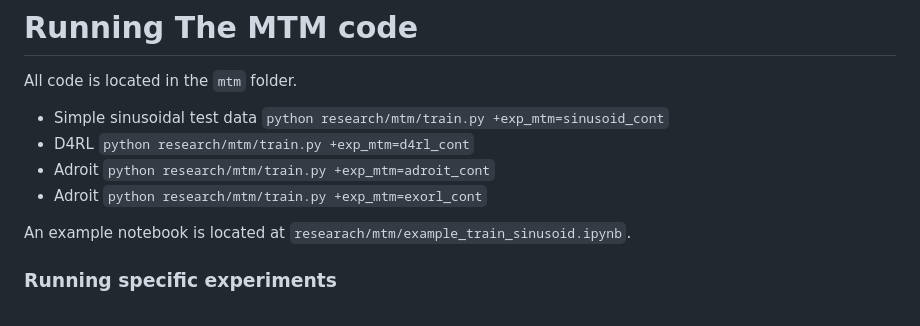
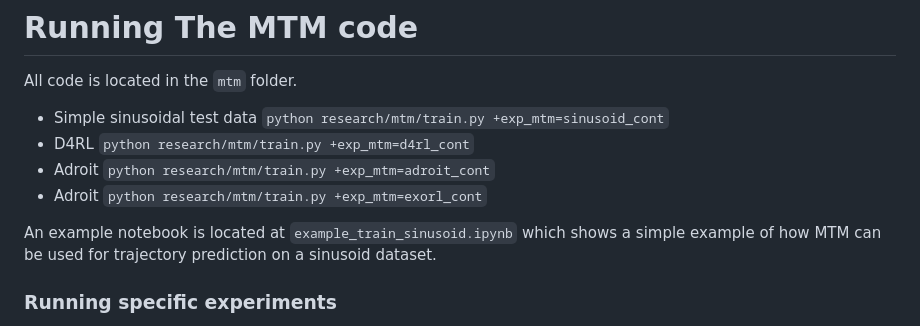
Before and after one commit to facebookresearch/mtm, a Markdown page: README.md, the part around the change. Rendered like a GitHub page.

```diff
--- a/README.md
+++ b/README.md
@@ -43,7 +43,7 @@ All code is located in the `mtm` folder.
  * Adroit `python research/mtm/train.py +exp_mtm=adroit_cont`
  * Adroit `python research/mtm/train.py +exp_mtm=exorl_cont`
 
-An example notebook is located at `researach/mtm/example_train_sinusoid.ipynb`.
+An example notebook is located at `example_train_sinusoid.ipynb` which shows a simple example of how MTM can be used for trajectory prediction on a sinusoid dataset.
 
 ### Running specific experiments
  * Experiment configuration yaml files are located in `research/mtm/experiments`
```
